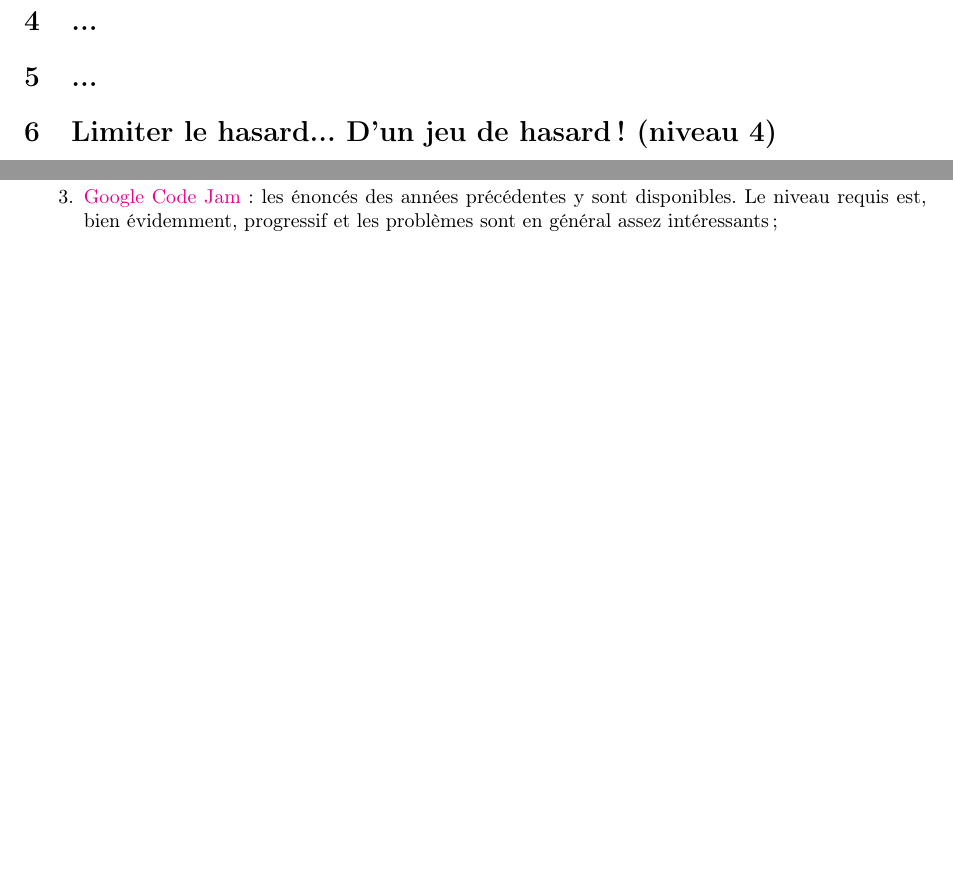
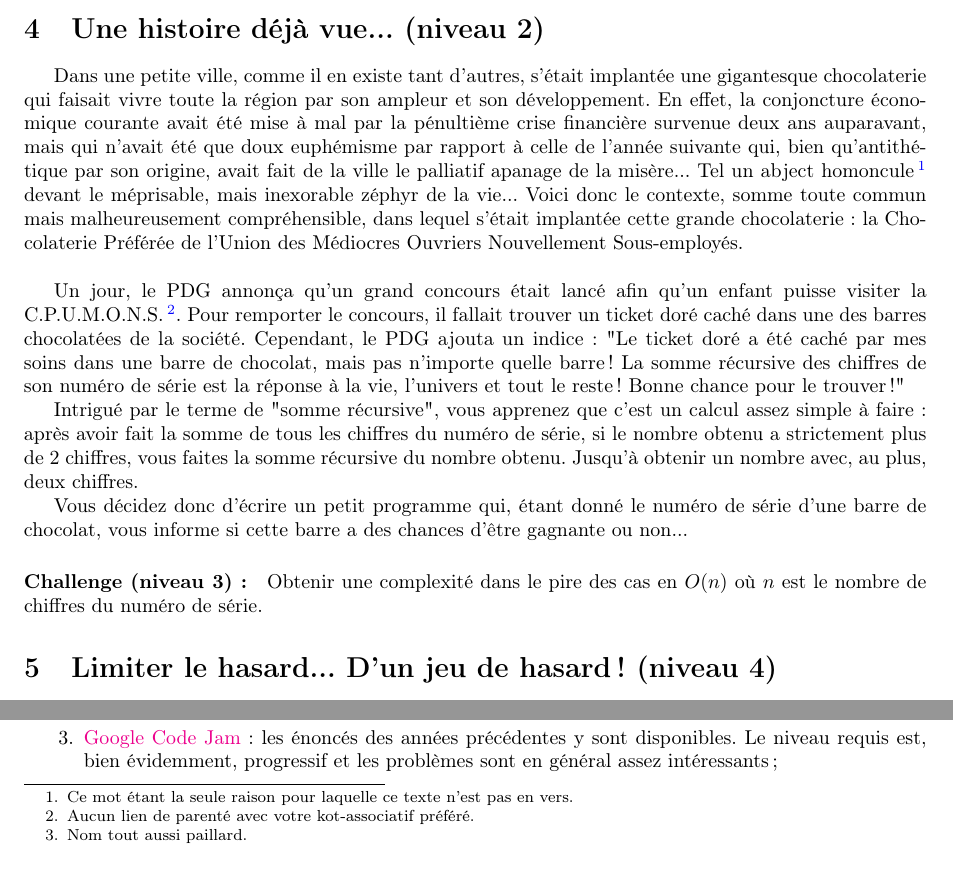
Before and after one commit to cpumons/entrainement, a LaTeX document (séance du 10-12-19/entrainement.tex): two parts of page 2 of 2 before the commit and two parts of page 2 of 3 after it, joined at a grey line, cut at the place of the change, the shorter picture padded with empty space. Compiled offline with pdfLaTeX.

Commit message:
Ajout question 4 et modifications mineures

```diff
--- a/séance du 10-12-19/entrainement.tex
+++ b/séance du 10-12-19/entrainement.tex
@@ -99,22 +99,19 @@ Votre algorithme doit être en $O(n \log (n))$, mais il vous est autorisé d'uti
 
 \section{...}
 
+%TODO
 
+\section{Une histoire déjà vue... (niveau 2)}
 
+Dans une petite ville, comme il en existe tant d'autres, s'était implantée une gigantesque chocolaterie qui faisait vivre toute la région par son ampleur et son développement. En effet, la conjoncture économique courante avait été mise à mal par la pénultième crise financière survenue deux ans auparavant, mais qui n'avait été que doux euphémisme par rapport à celle de l'année suivante qui, bien qu'antithétique par son origine, avait fait de la ville le palliatif apanage de la misère... Tel un abject homoncule\footnote{Ce mot étant la seule raison pour laquelle ce texte n'est pas en vers.} devant le méprisable, mais inexorable zéphyr de la vie... Voici donc le contexte, somme toute commun mais malheureusement compréhensible, dans lequel s'était implantée cette grande chocolaterie: la Chocolaterie Préférée de l'Union des Médiocres Ouvriers Nouvellement Sous-employés.\\
+\par Un jour, le PDG annonça qu'un grand concours était lancé afin qu'un enfant puisse visiter la C.P.U.M.O.N.S.\footnote{Aucun lien de parenté avec votre kot-associatif préféré.}. Pour remporter le concours, il fallait trouver un ticket doré caché dans une des barres chocolatées de la société. Cependant, le PDG ajouta un indice: "Le ticket doré a été caché par mes soins dans une barre de chocolat, mais pas n'importe quelle barre! La somme récursive des chiffres de son numéro de série est la réponse à la vie, l'univers et tout le reste! Bonne chance pour le trouver!"
+\par Intrigué par le terme de "somme récursive", vous apprenez que c'est un calcul assez simple à faire: après avoir fait la somme de tous les chiffres du numéro de série, si le nombre obtenu a strictement plus de 2 chiffres, vous faites la somme récursive du nombre obtenu. Jusqu'à obtenir un nombre avec, au plus, deux chiffres.
+\par Vous décidez donc d'écrire un petit programme qui, étant donné le numéro de série d'une barre de chocolat, vous informe si cette barre a des chances d'être gagnante ou non...
 
-
-\section{...}
-
-
-
-
-
-\section{...}
-
-
+\paragraph{Challenge (niveau 3):} Obtenir une complexité dans le pire des cas en $O(n)$ où $n$ est le nombre de chiffres du numéro de série.
 
 \section{Limiter le hasard... D'un jeu de hasard! (niveau 4)}
-Vous avez été engagé par la Compagnie des Probabilités pour l'Utilisation Modérée mais Onéreuse de Nos Sous afin d'étudier un jeu de hasard relativement simple et paillard: le "cul de chouette"\footnote{Nom tout aussi paillard}. Ce jeu se joue avec un nombre $N$ de dés à 6 faces ($1 \leqslant N \leqslant 10$) que l'on lance une fois (les dés n'étant évidemment pas truqués. De plus, l'important, dans ce jeu, ce sont les valeurs: en l'occurrence la somme des résultats des $N$ dés.\\
+Vous avez été engagé par la Compagnie des Probabilités pour l'Utilisation Modérée mais Onéreuse de Nos Sous afin d'étudier un jeu de hasard relativement simple et paillard: le "cul de chouette"\footnote{Nom tout aussi paillard.}. Ce jeu se joue avec un nombre $N$ de dés à 6 faces ($1 \leqslant N \leqslant 10$) que l'on lance une fois (les dés n'étant évidemment pas truqués. De plus, l'important, dans ce jeu, ce sont les valeurs: en l'occurrence la somme des résultats des $N$ dés.\\
 Votre tâche est d'écrire un algorithme donnant le nombre de manières possibles d'obtenir un résultat $M$ ($N \leqslant M \leqslant 6N$). Pour ce faire, il vous est conseillé d'effectuer les calculs pour $N = 2 et 3$ afin de pouvoir généraliser la méthode.
 \paragraph{Remarque:} au vu de la faible valeur de $N$, il n'est pas nécessaire de se soucier de la complexité de l'algorithme créé.
 
```
Also changed, not shown: séance du 10-12-19/entrainement.pdf, séance du 10-12-19/entrainement.tex (4 more changed lines).
